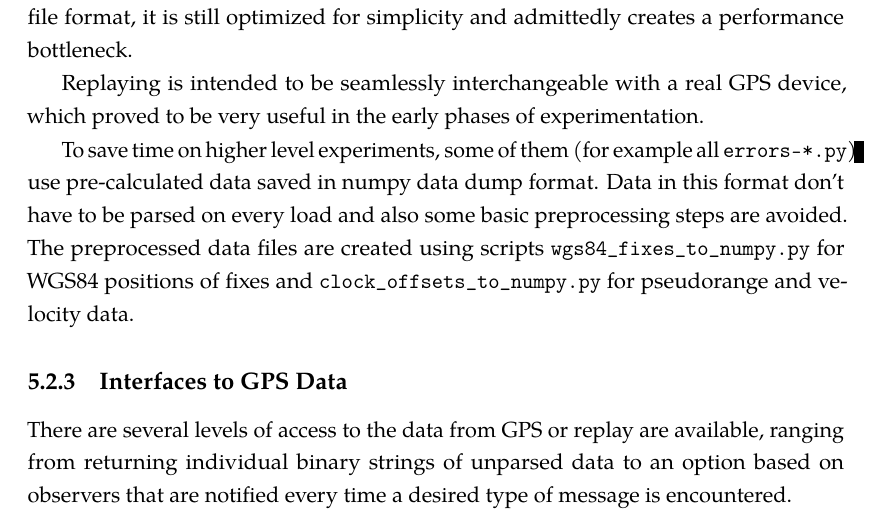
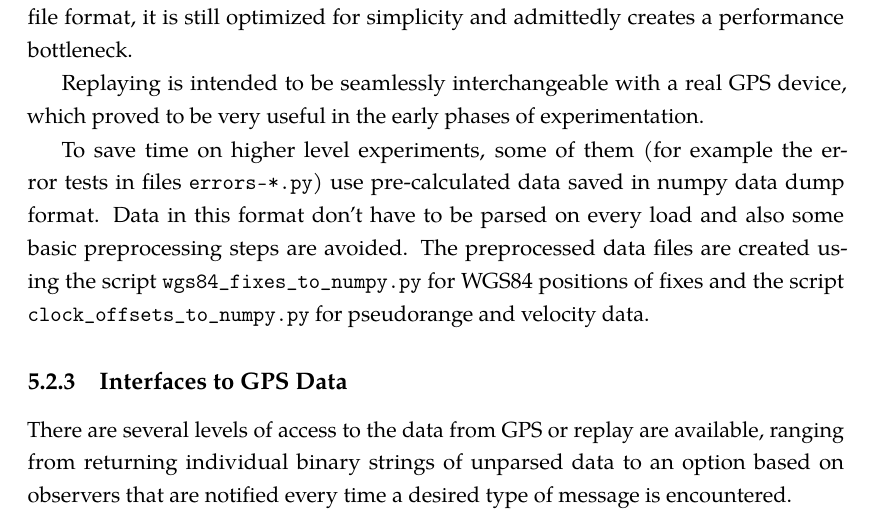
Before and after one commit to bluecube/thesis, a LaTeX thesis (text/thesis.tex, which reads text/tex/implementation.tex): part of page 48 of 65, cut so that both start at the same text. Compiled offline with pdfLaTeX.

Commit message:
text: Fixed some tex's complaints.

```diff
--- a/text/tex/implementation.tex
+++ b/text/tex/implementation.tex
@@ -139,12 +139,13 @@ and admittedly creates a performance bottleneck.
 Replaying is intended to be seamlessly interchangeable with a real GPS device,
 which proved to be very useful in the early phases of experimentation.
 
-To save time on higher level experiments, some of them (for example all \verb=errors-*.py=)
+To save time on higher level experiments, some of them (for example the error tests
+in files \verb=errors-*.py=)
 use pre-calculated data saved in numpy data dump format.
 Data in this format don't have to be parsed on every load and also some basic
 preprocessing steps are avoided.
-The preprocessed data files are created using scripts \verb=wgs84_fixes_to_numpy.py=
-for WGS84 positions of fixes and \verb=clock_offsets_to_numpy.py= for pseudorange
+The preprocessed data files are created using the script \verb=wgs84_fixes_to_numpy.py=
+for WGS84 positions of fixes and the script \verb=clock_offsets_to_numpy.py= for pseudorange
 and velocity data.
 
 \subsection{Interfaces to GPS Data}
```
Also changed, not shown: text/tex/datasets.tex (+1 -1 lines), text/tex/gps-and-mcl.tex (+2 -2 lines).
